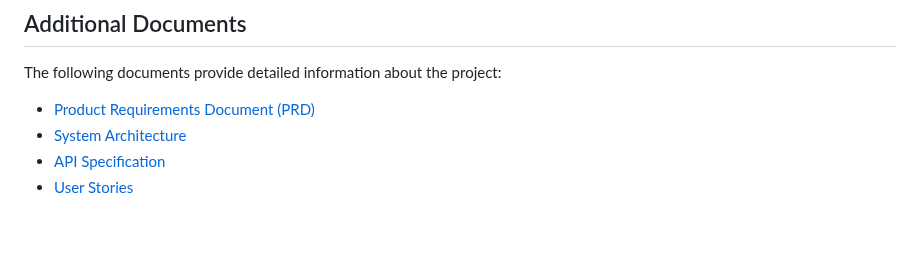
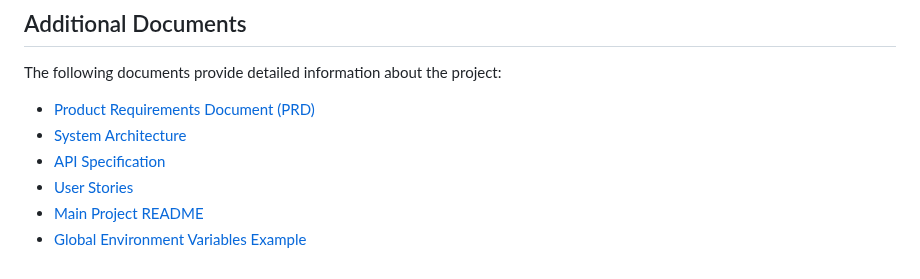
Before and after one commit to Zhanibek5/sayahat_app, a Markdown page: README.md, the part around the change. GitHub-like rendering; blank space fills up the shorter version.

Commit message:
Update README with new links and formatting

```diff
--- a/README.md
+++ b/README.md
@@ -218,3 +218,5 @@ The following documents provide detailed information about the project:
 - [System Architecture](./docs/Architecture.md)
 - [API Specification](./docs/API.md)
 - [User Stories](./docs/User_Stories.md)
+- [Main Project README](./README.md)
+- [Global Environment Variables Example](./.env.example)
```
